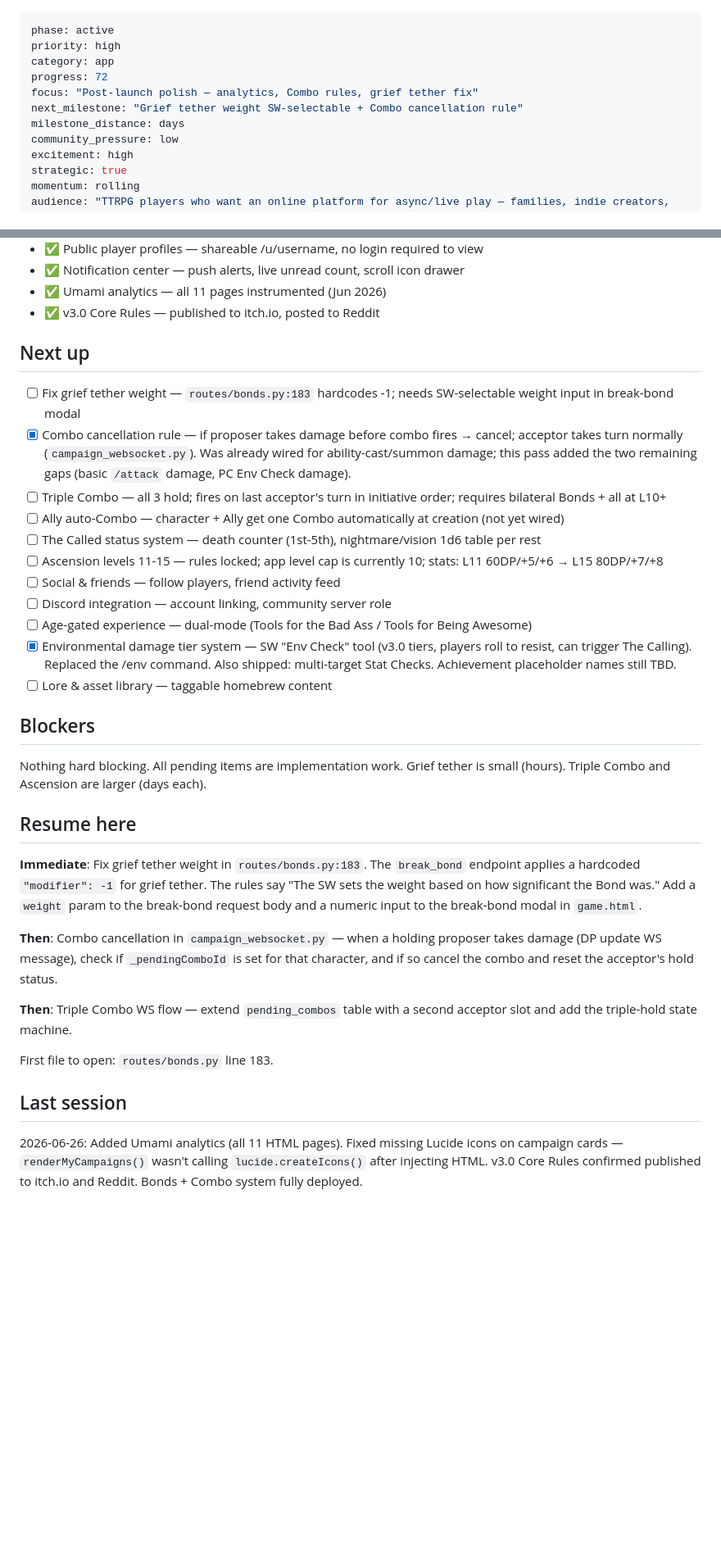
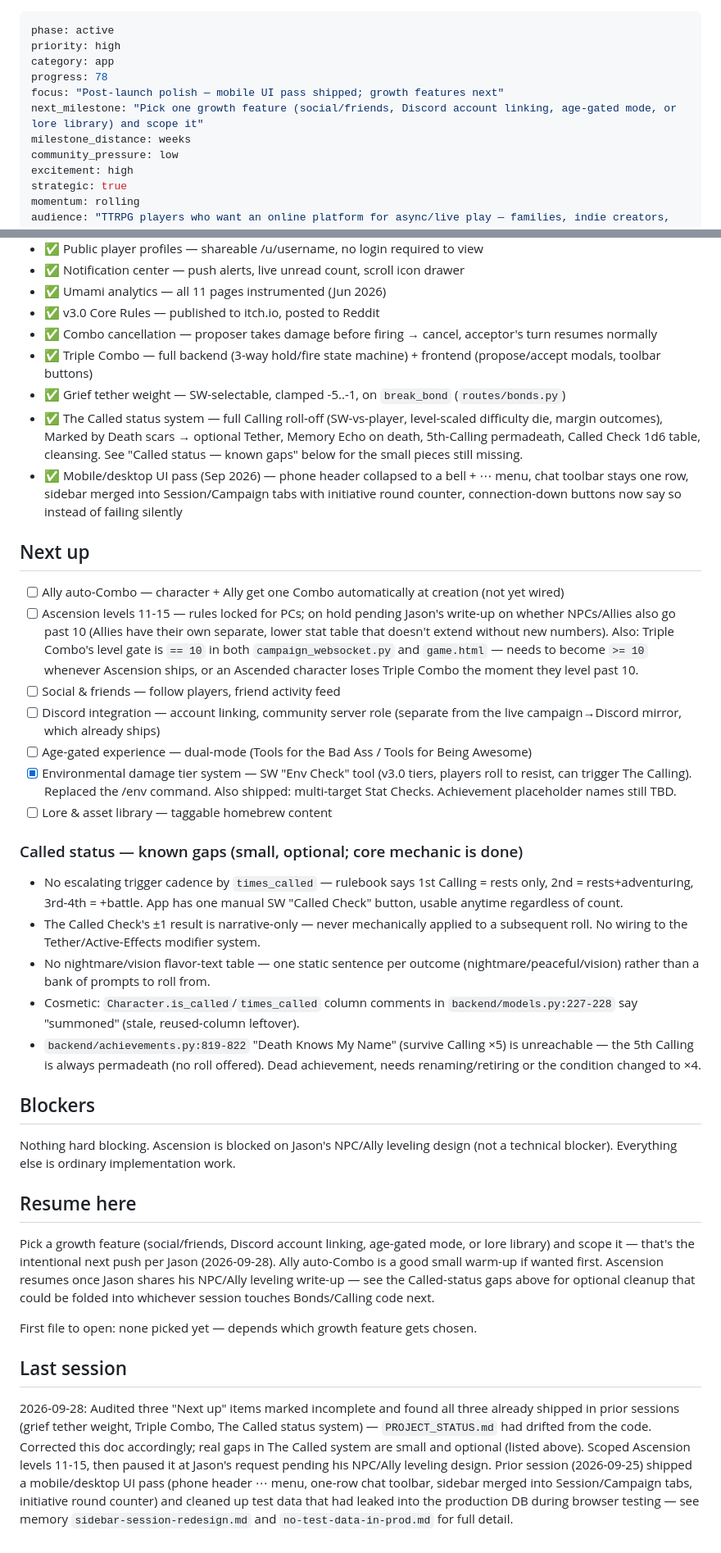
Before and after one commit to Klutzleo/TBA-App, a Markdown page: PROJECT_STATUS.md, 2 parts joined by grey strips. Shown at 82% size. Rendered like a GitHub page; blank space fills up the shorter version.

Commit message:
docs: correct PROJECT_STATUS.md — three "pending" items were already shipped
Grief tether weight, Triple Combo, and The Called status system were all
already implemented in prior sessions but still showed as unchecked. Verified
each against the actual code before updating. Called status has a few small,
optional gaps (escalating check cadence, ±1 not mechanically applied, no
flavor-text table) — listed as their own sub-section rather than folded back
into the main checklist, since the core mechanic is done.

Also updates: milestone/focus to reflect the mobile UI pass and the pivot to
growth features next; notes Ascension is paused on Jason's NPC/Ally leveling
design, not a technical blocker; flags the Triple Combo `==10` level gate as
needing `>=10` whenever Ascension ships.

Co-Authored-By: Claude Sonnet 5 <noreply@anthropic.com>

```diff
--- a/PROJECT_STATUS.md
+++ b/PROJECT_STATUS.md
@@ -2,10 +2,10 @@
 phase: active
 priority: high
 category: app
-progress: 72
-focus: "Post-launch polish — analytics, Combo rules, grief tether fix"
-next_milestone: "Grief tether weight SW-selectable + Combo cancellation rule"
-milestone_distance: days
+progress: 78
+focus: "Post-launch polish — mobile UI pass shipped; growth features next"
+next_milestone: "Pick one growth feature (social/friends, Discord account linking, age-gated mode, or lore library) and scope it"
+milestone_distance: weeks
 community_pressure: low
 excitement: high
 strategic: true
@@ -38,33 +38,37 @@ Shipping the remaining Combo rules (cancellation, triple) and grief tether fixes
 - ✅ Notification center — push alerts, live unread count, scroll icon drawer
 - ✅ Umami analytics — all 11 pages instrumented (Jun 2026)
 - ✅ v3.0 Core Rules — published to itch.io, posted to Reddit
+- ✅ Combo cancellation — proposer takes damage before firing → cancel, acceptor's turn resumes normally
+- ✅ Triple Combo — full backend (3-way hold/fire state machine) + frontend (propose/accept modals, toolbar buttons)
+- ✅ Grief tether weight — SW-selectable, clamped -5..-1, on `break_bond` (`routes/bonds.py`)
+- ✅ The Called status system — full Calling roll-off (SW-vs-player, level-scaled difficulty die, margin outcomes), Marked by Death scars → optional Tether, Memory Echo on death, 5th-Calling permadeath, Called Check 1d6 table, cleansing. See "Called status — known gaps" below for the small pieces still missing.
+- ✅ Mobile/desktop UI pass (Sep 2026) — phone header collapsed to a bell + ⋯ menu, chat toolbar stays one row, sidebar merged into Session/Campaign tabs with initiative round counter, connection-down buttons now say so instead of failing silently
 
 ## Next up
-- [ ] Fix grief tether weight — `routes/bonds.py:183` hardcodes -1; needs SW-selectable weight input in break-bond modal
-- [x] Combo cancellation rule — if proposer takes damage before combo fires → cancel; acceptor takes turn normally (`campaign_websocket.py`). Was already wired for ability-cast/summon damage; this pass added the two remaining gaps (basic `/attack` damage, PC Env Check damage).
-- [ ] Triple Combo — all 3 hold; fires on last acceptor's turn in initiative order; requires bilateral Bonds + all at L10+
 - [ ] Ally auto-Combo — character + Ally get one Combo automatically at creation (not yet wired)
-- [ ] The Called status system — death counter (1st-5th), nightmare/vision 1d6 table per rest
-- [ ] Ascension levels 11-15 — rules locked; app level cap is currently 10; stats: L11 60DP/+5/+6 → L15 80DP/+7/+8
+- [ ] Ascension levels 11-15 — rules locked for PCs; on hold pending Jason's write-up on whether NPCs/Allies also go past 10 (Allies have their own separate, lower stat table that doesn't extend without new numbers). Also: Triple Combo's level gate is `== 10` in both `campaign_websocket.py` and `game.html` — needs to become `>= 10` whenever Ascension ships, or an Ascended character loses Triple Combo the moment they level past 10.
 - [ ] Social & friends — follow players, friend activity feed
-- [ ] Discord integration — account linking, community server role
+- [ ] Discord integration — account linking, community server role (separate from the live campaign→Discord mirror, which already ships)
 - [ ] Age-gated experience — dual-mode (Tools for the Bad Ass / Tools for Being Awesome)
 - [x] Environmental damage tier system — SW "Env Check" tool (v3.0 tiers, players
       roll to resist, can trigger The Calling). Replaced the /env command. Also
       shipped: multi-target Stat Checks. Achievement placeholder names still TBD.
 - [ ] Lore & asset library — taggable homebrew content
 
+### Called status — known gaps (small, optional; core mechanic is done)
+- No escalating trigger cadence by `times_called` — rulebook says 1st Calling = rests only, 2nd = rests+adventuring, 3rd-4th = +battle. App has one manual SW "Called Check" button, usable anytime regardless of count.
+- The Called Check's ±1 result is narrative-only — never mechanically applied to a subsequent roll. No wiring to the Tether/Active-Effects modifier system.
+- No nightmare/vision flavor-text table — one static sentence per outcome (nightmare/peaceful/vision) rather than a bank of prompts to roll from.
+- Cosmetic: `Character.is_called`/`times_called` column comments in `backend/models.py:227-228` say "summoned" (stale, reused-column leftover).
+- `backend/achievements.py:819-822` "Death Knows My Name" (survive Calling ×5) is unreachable — the 5th Calling is always permadeath (no roll offered). Dead achievement, needs renaming/retiring or the condition changed to ×4.
+
 ## Blockers
-Nothing hard blocking. All pending items are implementation work. Grief tether is small (hours). Triple Combo and Ascension are larger (days each).
+Nothing hard blocking. Ascension is blocked on Jason's NPC/Ally leveling design (not a technical blocker). Everything else is ordinary implementation work.
 
 ## Resume here
-**Immediate**: Fix grief tether weight in `routes/bonds.py:183`. The `break_bond` endpoint applies a hardcoded `"modifier": -1` for grief tether. The rules say "The SW sets the weight based on how significant the Bond was." Add a `weight` param to the break-bond request body and a numeric input to the break-bond modal in `game.html`.
+Pick a growth feature (social/friends, Discord account linking, age-gated mode, or lore library) and scope it — that's the intentional next push per Jason (2026-09-28). Ally auto-Combo is a good small warm-up if wanted first. Ascension resumes once Jason shares his NPC/Ally leveling write-up — see the Called-status gaps above for optional cleanup that could be folded into whichever session touches Bonds/Calling code next.
 
-**Then**: Combo cancellation in `campaign_websocket.py` — when a holding proposer takes damage (DP update WS message), check if `_pendingComboId` is set for that character, and if so cancel the combo and reset the acceptor's hold status.
-
-**Then**: Triple Combo WS flow — extend `pending_combos` table with a second acceptor slot and add the triple-hold state machine.
-
-First file to open: `routes/bonds.py` line 183.
+First file to open: none picked yet — depends which growth feature gets chosen.
 
 ## Last session
-2026-06-26: Added Umami analytics (all 11 HTML pages). Fixed missing Lucide icons on campaign cards — `renderMyCampaigns()` wasn't calling `lucide.createIcons()` after injecting HTML. v3.0 Core Rules confirmed published to itch.io and Reddit. Bonds + Combo system fully deployed.
+2026-09-28: Audited three "Next up" items marked incomplete and found all three already shipped in prior sessions (grief tether weight, Triple Combo, The Called status system) — `PROJECT_STATUS.md` had drifted from the code. Corrected this doc accordingly; real gaps in The Called system are small and optional (listed above). Scoped Ascension levels 11-15, then paused it at Jason's request pending his NPC/Ally leveling design. Prior session (2026-09-25) shipped a mobile/desktop UI pass (phone header ⋯ menu, one-row chat toolbar, sidebar merged into Session/Campaign tabs, initiative round counter) and cleaned up test data that had leaked into the production DB during browser testing — see memory `sidebar-session-redesign.md` and `no-test-data-in-prod.md` for full detail.
```
Also changed, not shown: other parts of PROJECT_STATUS.md (+1 -1 lines).
